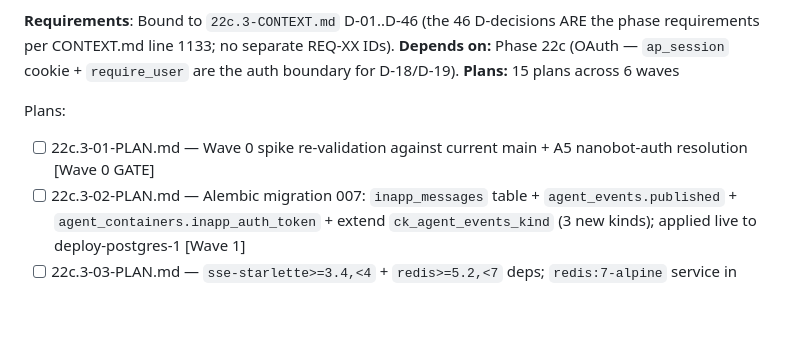
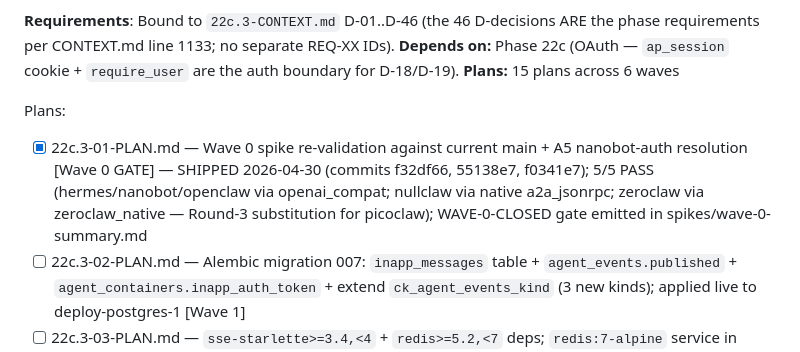
Before and after one commit to fcavalcantirj/agent-playground, a Markdown page: .planning/ROADMAP.md, the part around the change. Rendered like a GitHub page; blank space fills up the shorter version.

```diff
--- a/.planning/ROADMAP.md
+++ b/.planning/ROADMAP.md
@@ -385,7 +385,7 @@ Plans:
 **Plans:** 15 plans across 6 waves
 
 Plans:
-- [ ] 22c.3-01-PLAN.md — Wave 0 spike re-validation against current main + A5 nanobot-auth resolution [Wave 0 GATE]
+- [x] 22c.3-01-PLAN.md — Wave 0 spike re-validation against current main + A5 nanobot-auth resolution [Wave 0 GATE] — SHIPPED 2026-04-30 (commits f32df66, 55138e7, f0341e7); 5/5 PASS (hermes/nanobot/openclaw via openai_compat; nullclaw via native a2a_jsonrpc; zeroclaw via zeroclaw_native — Round-3 substitution for picoclaw); WAVE-0-CLOSED gate emitted in spikes/wave-0-summary.md
 - [ ] 22c.3-02-PLAN.md — Alembic migration 007: `inapp_messages` table + `agent_events.published` + `agent_containers.inapp_auth_token` + extend `ck_agent_events_kind` (3 new kinds); applied live to deploy-postgres-1 [Wave 1]
 - [ ] 22c.3-03-PLAN.md — `sse-starlette>=3.4,<4` + `redis>=5.2,<7` deps; `redis:7-alpine` service in docker-compose; `AP_REDIS_URL` env + Settings.redis_url field [Wave 1]
 - [ ] 22c.3-04-PLAN.md — Extend `models/events.py` (3 new payloads + VALID_KINDS); new `services/inapp_messages_store.py` (9 CRUD functions; FOR UPDATE SKIP LOCKED) [Wave 2]
```
Also changed, not shown: .planning/STATE.md (+17 -13 lines), 1 other file.
